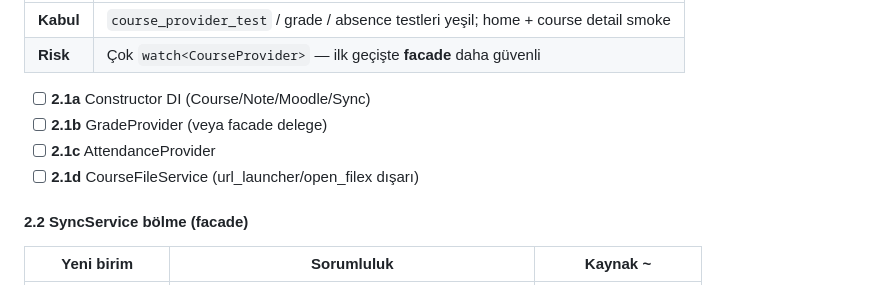
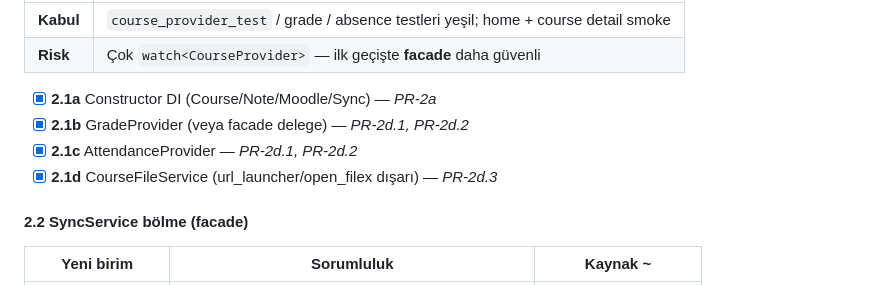
Before and after one commit to isikmehmetali6/lessontracker, a Markdown page: docs/REFACTORING_PLAN.md, the part around the change. GitHub-like rendering.

Commit message:
docs(refactor): mark 2.1a-d as complete (DI providers + facade delegate)

```diff
--- a/docs/REFACTORING_PLAN.md
+++ b/docs/REFACTORING_PLAN.md
@@ -627,10 +627,10 @@ Mevcut `course_provider.dart` (~982) kümeleri:
 | **Kabul** | `course_provider_test` / grade / absence testleri yeşil; home + course detail smoke |
 | **Risk** | Çok `watch<CourseProvider>` — ilk geçişte **facade** daha güvenli |
 
-- [ ] **2.1a** Constructor DI (Course/Note/Moodle/Sync)
-- [ ] **2.1b** GradeProvider (veya facade delege)
-- [ ] **2.1c** AttendanceProvider
-- [ ] **2.1d** CourseFileService (url_launcher/open_filex dışarı)
+- [x] **2.1a** Constructor DI (Course/Note/Moodle/Sync) — *PR-2a*
+- [x] **2.1b** GradeProvider (veya facade delege) — *PR-2d.1, PR-2d.2*
+- [x] **2.1c** AttendanceProvider — *PR-2d.1, PR-2d.2*
+- [x] **2.1d** CourseFileService (url_launcher/open_filex dışarı) — *PR-2d.3*
 
 #### 2.2 SyncService bölme (facade)
 
```
